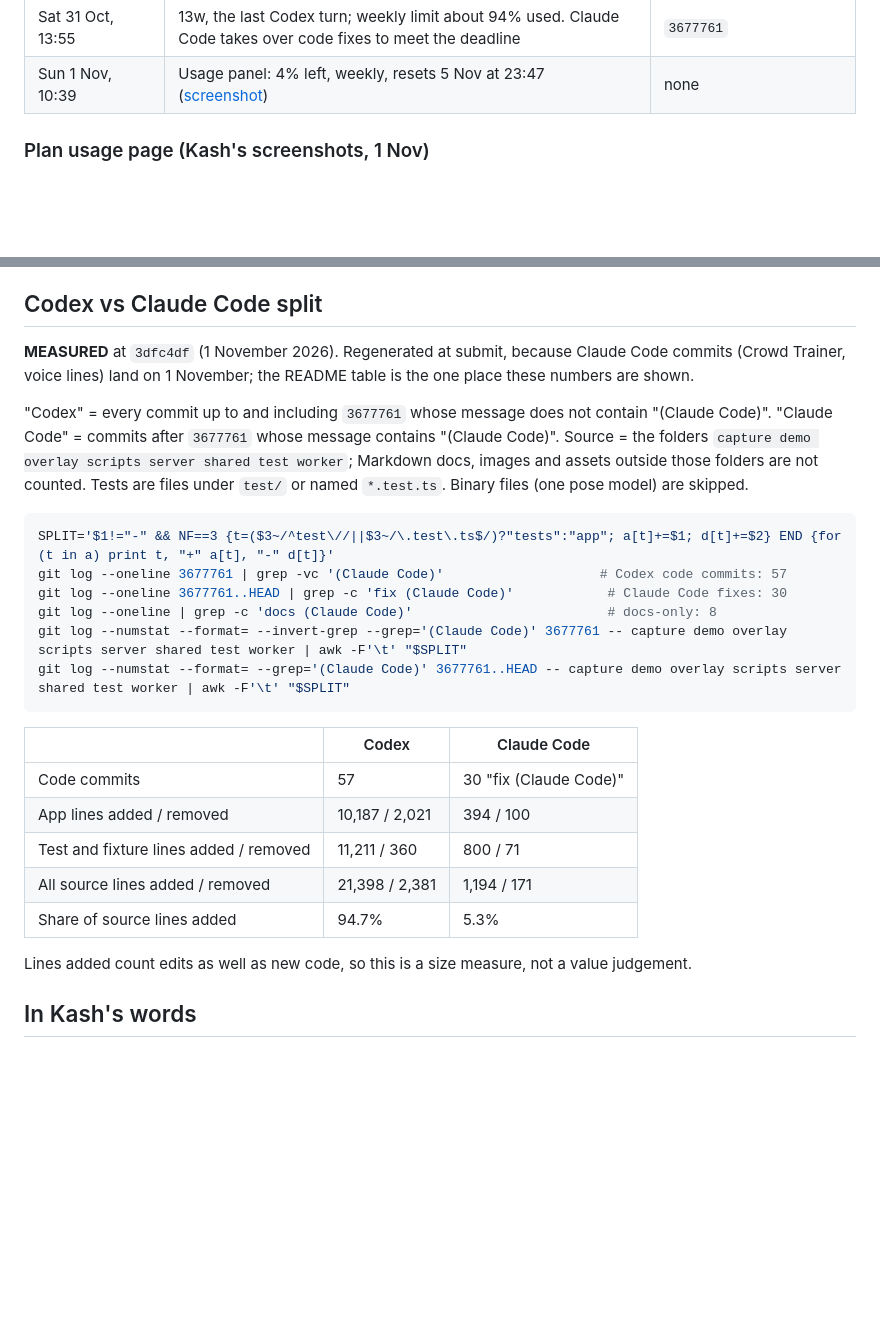
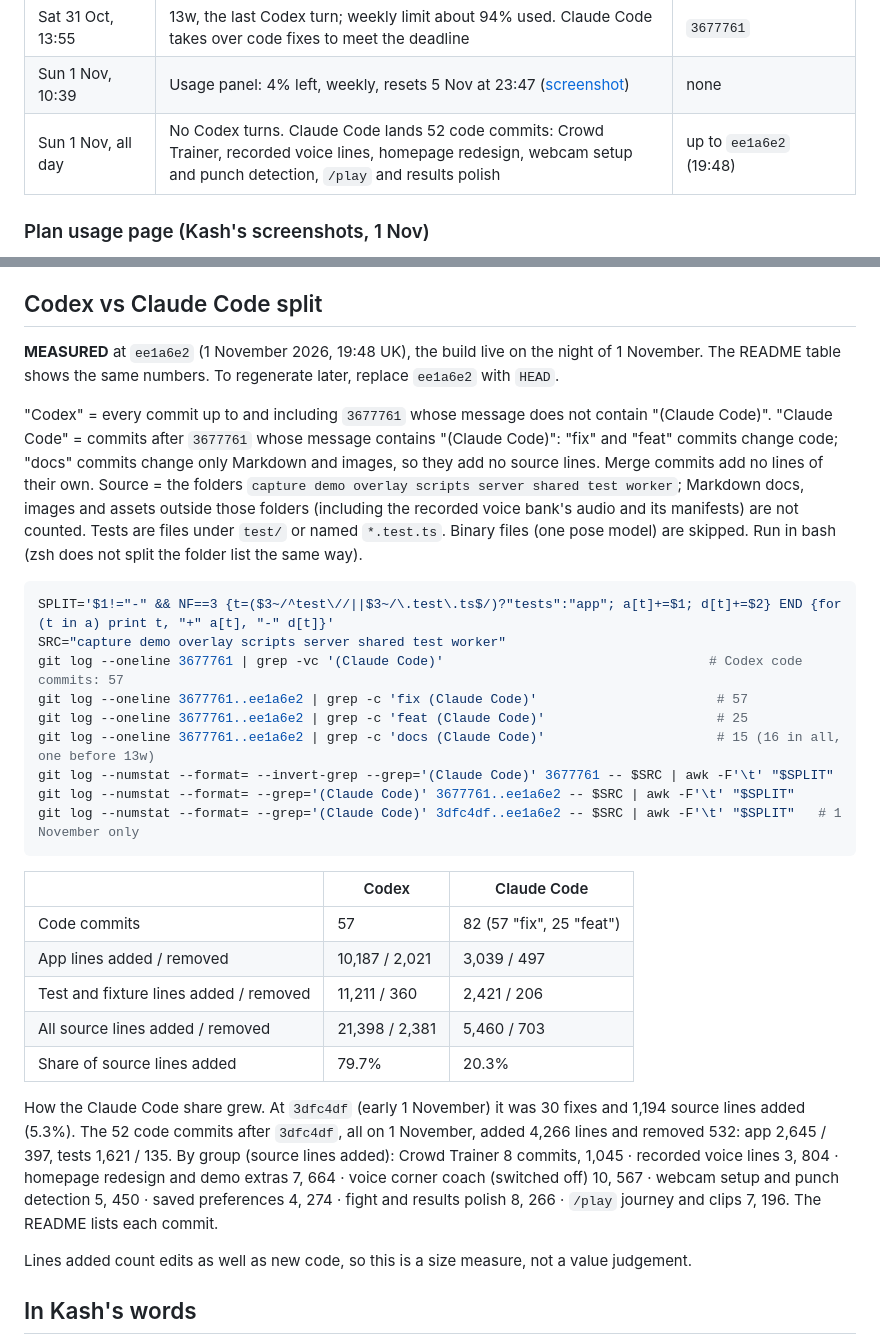
Before and after one commit to thekashifnazir/streamer-vs-chat, a Markdown page: docs/codex-evidence.md, 2 parts joined by grey strips. Rendered like a GitHub page; blank space fills up the shorter version.

Commit message:
docs (Claude Code): Codex evidence re-measured at ee1a6e2: commit counts, tests, end-to-end checks, 1 Nov timeline row and the Codex vs Claude Code split

````diff
--- a/docs/codex-evidence.md
+++ b/docs/codex-evidence.md
@@ -54,6 +56,7 @@ The entry was built on ChatGPT Plus, so the build ran into Codex usage limits of
 | Sat 31 Oct, afternoon | Weekly budget 92% used before 13v | `69eca5d` (13v, 13:05) |
 | Sat 31 Oct, 13:55 | 13w, the last Codex turn; weekly limit about 94% used. Claude Code takes over code fixes to meet the deadline | `3677761` |
 | Sun 1 Nov, 10:39 | Usage panel: 4% left, weekly, resets 5 Nov at 23:47 ([screenshot](img/codex-limit-1nov.png)) | none |
+| Sun 1 Nov, all day | No Codex turns. Claude Code lands 52 code commits: Crowd Trainer, recorded voice lines, homepage redesign, webcam setup and punch detection, `/play` and results polish | up to `ee1a6e2` (19:48) |
 
 ### Plan usage page (Kash's screenshots, 1 Nov)
 
@@ -71,26 +74,31 @@ So on top of the weekly limit, the build spent both limit resets that fell insid
 
 ## Codex vs Claude Code split
 
-**MEASURED** at `3dfc4df` (1 November 2026). Regenerated at submit, because Claude Code commits (Crowd Trainer, voice lines) land on 1 November; the README table is the one place these numbers are shown.
+**MEASURED** at `ee1a6e2` (1 November 2026, 19:48 UK), the build live on the night of 1 November. The README table shows the same numbers. To regenerate later, replace `ee1a6e2` with `HEAD`.
 
-"Codex" = every commit up to and including `3677761` whose message does not contain "(Claude Code)". "Claude Code" = commits after `3677761` whose message contains "(Claude Code)". Source = the folders `capture demo overlay scripts server shared test worker`; Markdown docs, images and assets outside those folders are not counted. Tests are files under `test/` or named `*.test.ts`. Binary files (one pose model) are skipped.
+"Codex" = every commit up to and including `3677761` whose message does not contain "(Claude Code)". "Claude Code" = commits after `3677761` whose message contains "(Claude Code)": "fix" and "feat" commits change code; "docs" commits change only Markdown and images, so they add no source lines. Merge commits add no lines of their own. Source = the folders `capture demo overlay scripts server shared test worker`; Markdown docs, images and assets outside those folders (including the recorded voice bank's audio and its manifests) are not counted. Tests are files under `test/` or named `*.test.ts`. Binary files (one pose model) are skipped. Run in bash (zsh does not split the folder list the same way).
 
 ```sh
 SPLIT='$1!="-" && NF==3 {t=($3~/^test\//||$3~/\.test\.ts$/)?"tests":"app"; a[t]+=$1; d[t]+=$2} END {for (t in a) print t, "+" a[t], "-" d[t]}'
-git log --oneline 3677761 | grep -vc '(Claude Code)'                    # Codex code commits: 57
-git log --oneline 3677761..HEAD | grep -c 'fix (Claude Code)'            # Claude Code fixes: 30
-git log --oneline | grep -c 'docs (Claude Code)'                         # docs-only: 8
-git log --numstat --format= --invert-grep --grep='(Claude Code)' 3677761 -- capture demo overlay scripts server shared test worker | awk -F'\t' "$SPLIT"
-git log --numstat --format= --grep='(Claude Code)' 3677761..HEAD -- capture demo overlay scripts server shared test worker | awk -F'\t' "$SPLIT"
+SRC="capture demo overlay scripts server shared test worker"
+git log --oneline 3677761 | grep -vc '(Claude Code)'                                  # Codex code commits: 57
+git log --oneline 3677761..ee1a6e2 | grep -c 'fix (Claude Code)'                       # 57
+git log --oneline 3677761..ee1a6e2 | grep -c 'feat (Claude Code)'                      # 25
+git log --oneline 3677761..ee1a6e2 | grep -c 'docs (Claude Code)'                      # 15 (16 in all, one before 13w)
+git log --numstat --format= --invert-grep --grep='(Claude Code)' 3677761 -- $SRC | awk -F'\t' "$SPLIT"
+git log --numstat --format= --grep='(Claude Code)' 3677761..ee1a6e2 -- $SRC | awk -F'\t' "$SPLIT"
+git log --numstat --format= --grep='(Claude Code)' 3dfc4df..ee1a6e2 -- $SRC | awk -F'\t' "$SPLIT"   # 1 November only
 ```
 
 | | Codex | Claude Code |
 |---|---|---|
-| Code commits | 57 | 30 "fix (Claude Code)" |
-| App lines added / removed | 10,187 / 2,021 | 394 / 100 |
-| Test and fixture lines added / removed | 11,211 / 360 | 800 / 71 |
-| All source lines added / removed | 21,398 / 2,381 | 1,194 / 171 |
-| Share of source lines added | 94.7% | 5.3% |
+| Code commits | 57 | 82 (57 "fix", 25 "feat") |
+| App lines added / removed | 10,187 / 2,021 | 3,039 / 497 |
+| Test and fixture lines added / removed | 11,211 / 360 | 2,421 / 206 |
+| All source lines added / removed | 21,398 / 2,381 | 5,460 / 703 |
+| Share of source lines added | 79.7% | 20.3% |
+
+How the Claude Code share grew. At `3dfc4df` (early 1 November) it was 30 fixes and 1,194 source lines added (5.3%). The 52 code commits after `3dfc4df`, all on 1 November, added 4,266 lines and removed 532: app 2,645 / 397, tests 1,621 / 135. By group (source lines added): Crowd Trainer 8 commits, 1,045 · recorded voice lines 3, 804 · homepage redesign and demo extras 7, 664 · voice corner coach (switched off) 10, 567 · webcam setup and punch detection 5, 450 · saved preferences 4, 274 · fight and results polish 8, 266 · `/play` journey and clips 7, 196. The README lists each commit.
 
 Lines added count edits as well as new code, so this is a size measure, not a value judgement.
 
````
Also changed, not shown: other parts of docs/codex-evidence.md (+14 -12 lines).
